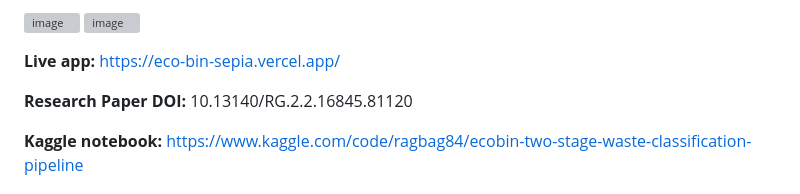
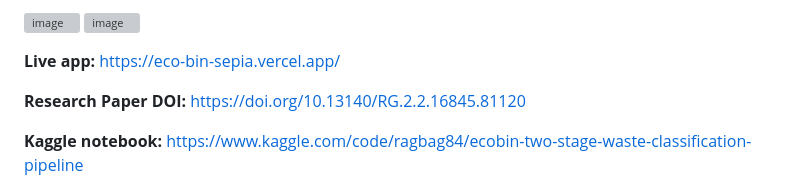
Before and after one commit to Raghavsk24/EcoBin, a Markdown page: README.md, the part around the change. GitHub-like rendering; grey boxes are pictures that could not be loaded.

Commit message:
Update Research Paper DOI

```diff
--- a/README.md
+++ b/README.md
@@ -19,7 +19,7 @@ EcoBin addresses this by using computer vision to automatically identify and cat
 
 **Live app:** https://eco-bin-sepia.vercel.app/
 
-**Research Paper DOI:** 10.13140/RG.2.2.16845.81120
+**Research Paper DOI:** https://doi.org/10.13140/RG.2.2.16845.81120
 
 **Kaggle notebook:** https://www.kaggle.com/code/ragbag84/ecobin-two-stage-waste-classification-pipeline
 
```
